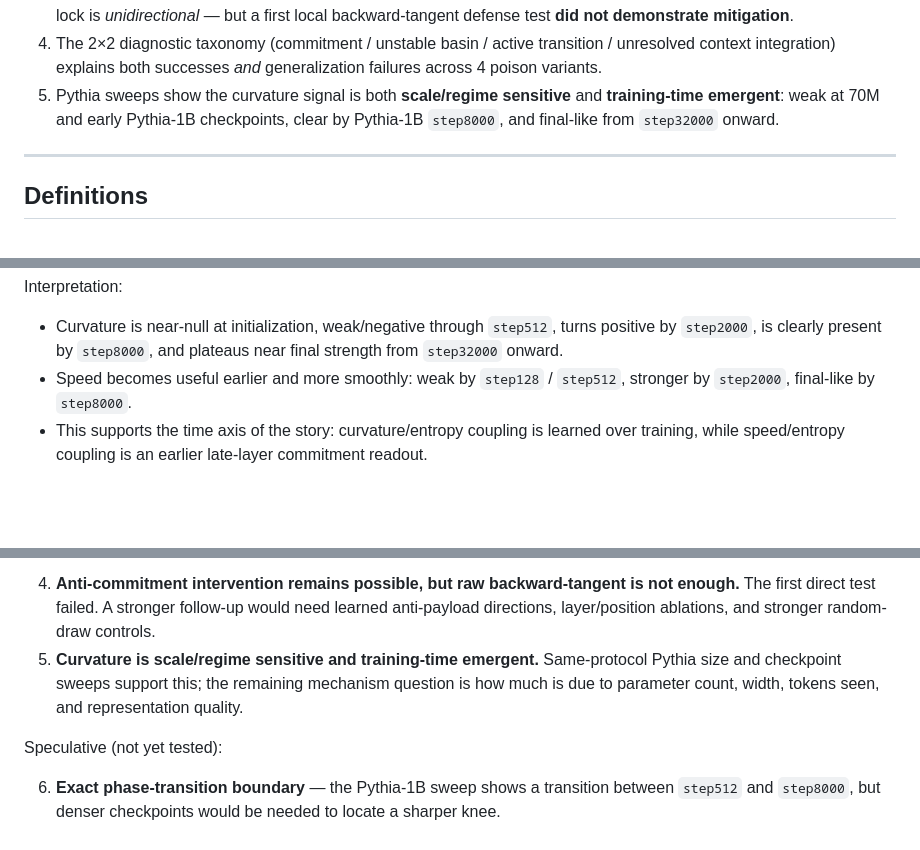
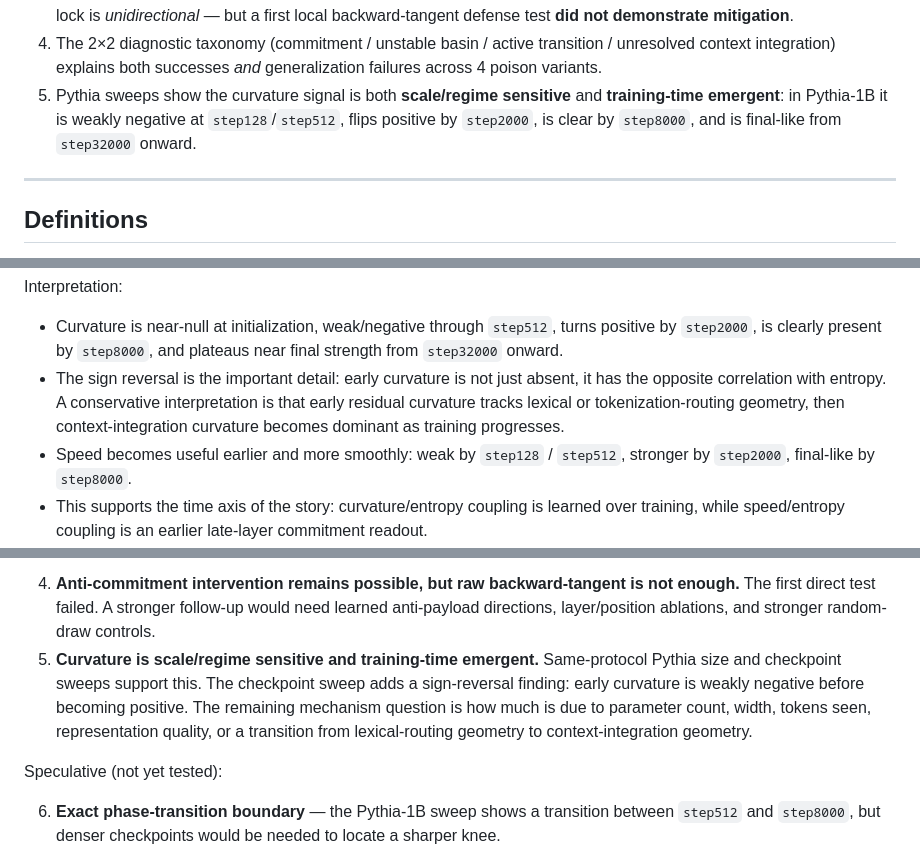
Before and after one commit to loveless2001/memoryGravity, a Markdown page: docs/visualizer-consolidated-findings.md, 3 parts joined by grey strips. GitHub-like rendering; blank space fills up the shorter version.

```diff
--- a/docs/visualizer-consolidated-findings.md
+++ b/docs/visualizer-consolidated-findings.md
@@ -27,9 +27,9 @@ supports. Sacrifices grammar for concision.
    transition / unresolved context integration) explains both successes
    *and* generalization failures across 4 poison variants.
 5. Pythia sweeps show the curvature signal is both **scale/regime
-   sensitive** and **training-time emergent**: weak at 70M and early
-   Pythia-1B checkpoints, clear by Pythia-1B `step8000`, and final-like
-   from `step32000` onward.
+   sensitive** and **training-time emergent**: in Pythia-1B it is weakly
+   negative at `step128`/`step512`, flips positive by `step2000`, is
+   clear by `step8000`, and is final-like from `step32000` onward.
 
 ---
 
@@ -329,6 +329,11 @@ Interpretation:
 - Curvature is near-null at initialization, weak/negative through
   `step512`, turns positive by `step2000`, is clearly present by
   `step8000`, and plateaus near final strength from `step32000` onward.
+- The sign reversal is the important detail: early curvature is not just
+  absent, it has the opposite correlation with entropy. A conservative
+  interpretation is that early residual curvature tracks lexical or
+  tokenization-routing geometry, then context-integration curvature
+  becomes dominant as training progresses.
 - Speed becomes useful earlier and more smoothly: weak by `step128` /
   `step512`, stronger by `step2000`, final-like by `step8000`.
 - This supports the time axis of the story: curvature/entropy coupling
@@ -388,9 +393,12 @@ Plausible but undertested:
    stronger follow-up would need learned anti-payload directions,
    layer/position ablations, and stronger random-draw controls.
 5. **Curvature is scale/regime sensitive and training-time emergent.**
-   Same-protocol Pythia size and checkpoint sweeps support this; the
-   remaining mechanism question is how much is due to parameter count,
-   width, tokens seen, and representation quality.
+   Same-protocol Pythia size and checkpoint sweeps support this. The
+   checkpoint sweep adds a sign-reversal finding: early curvature is
+   weakly negative before becoming positive. The remaining mechanism
+   question is how much is due to parameter count, width, tokens seen,
+   representation quality, or a transition from lexical-routing geometry
+   to context-integration geometry.
 
 Speculative (not yet tested):
 
```
Also changed, not shown: plans/dynamic_semantic_trajectory_visualizer.md (+3 -0 lines), plans/reports/spike-260508-2346-pythia-training-dynamics.md (+18 -0 lines).
